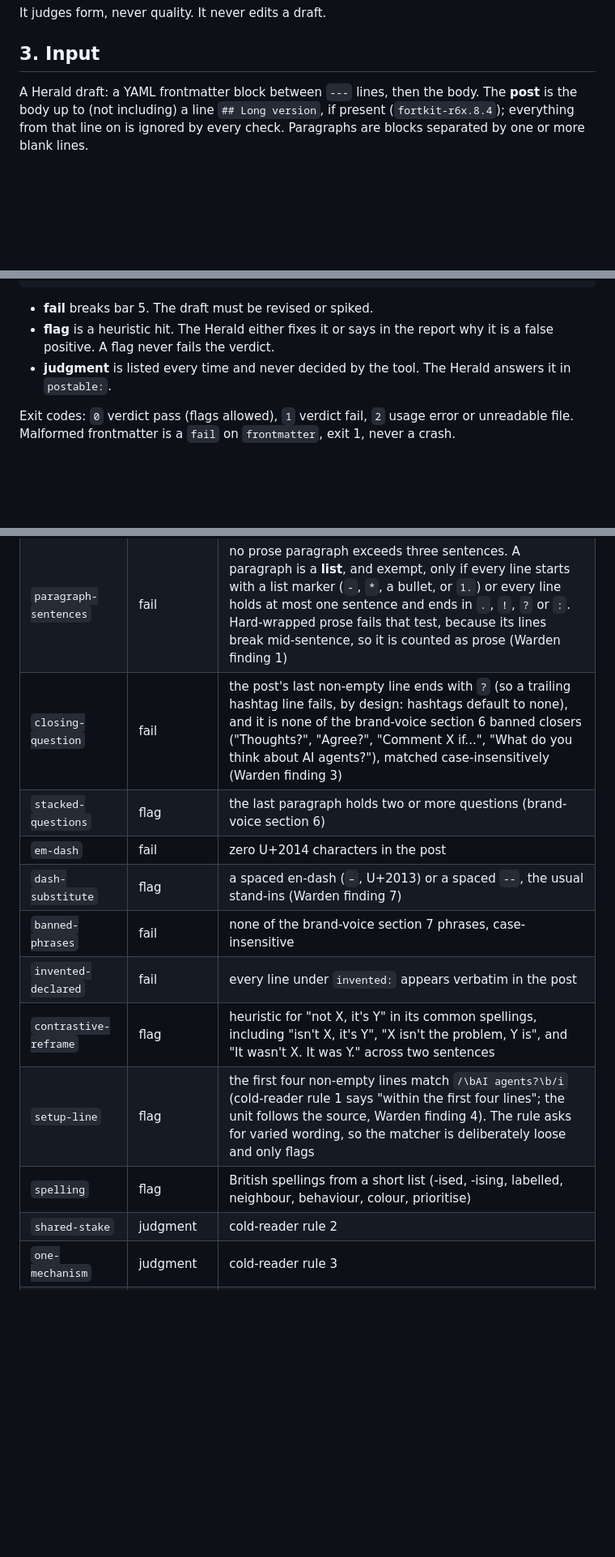
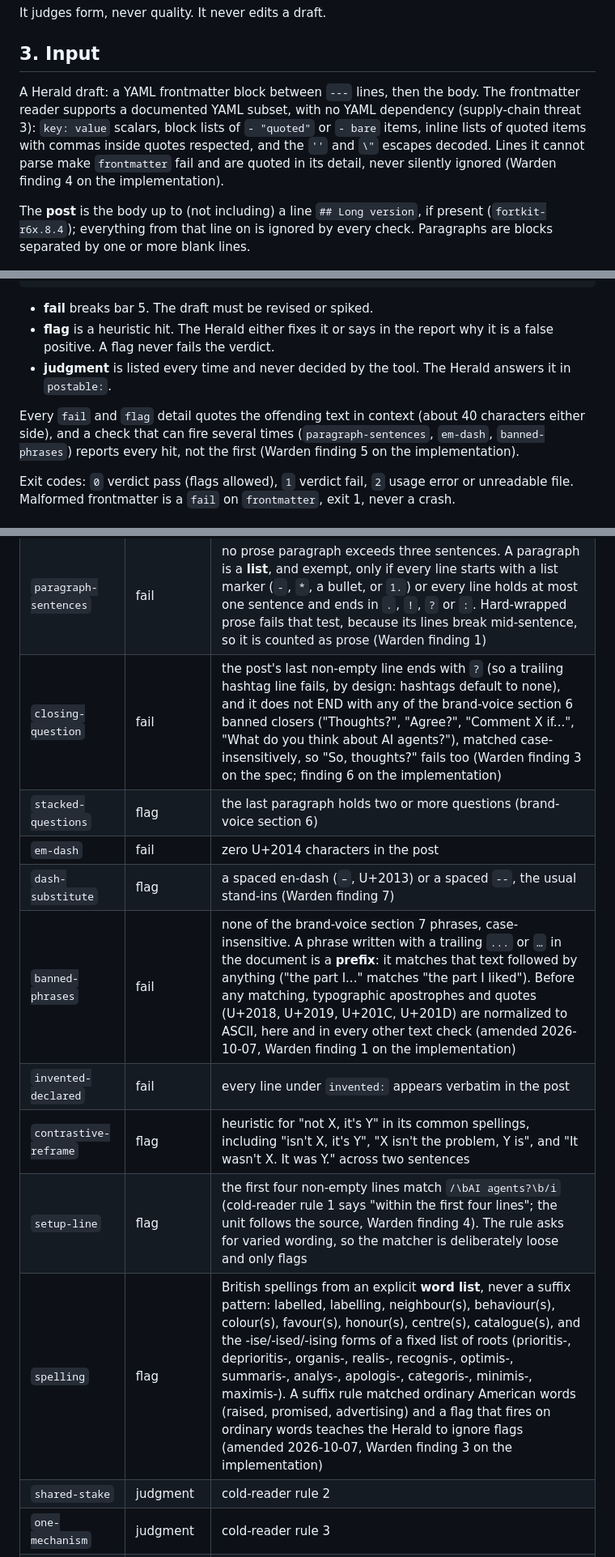
Before and after one commit to JustinTime42/fortkit, a Markdown page: docs/specs/herald-lint.md, 3 parts joined by grey strips. Shown at 81% size. Rendered like a GitHub page; blank space fills up the shorter version.

Commit message:
fortkit-r6x.8.3: spec amended on the Warden's implementation review (prefix phrases, apostrophe normalization, spelling word list, context in details, frontmatter subset)
Co-Authored-By: Claude Opus 5.5 <noreply@anthropic.com>

```diff
--- a/docs/specs/herald-lint.md
+++ b/docs/specs/herald-lint.md
@@ -31,6 +31,13 @@ It judges form, never quality. It never edits a draft.
 ## 3. Input
 
 A Herald draft: a YAML frontmatter block between `---` lines, then the body.
+The frontmatter reader supports a documented YAML subset, with no YAML
+dependency (supply-chain threat 3): `key: value` scalars, block lists of
+`- "quoted"` or `- bare` items, inline lists of quoted items with commas
+inside quotes respected, and the `''` and `\"` escapes decoded. Lines it cannot
+parse make `frontmatter` fail and are quoted in its detail, never silently
+ignored (Warden finding 4 on the implementation).
+
 The **post** is the body up to (not including) a line `## Long version`, if
 present (`fortkit-r6x.8.4`); everything from that line on is ignored by every
 check. Paragraphs are blocks separated by one or more blank lines.
@@ -65,6 +72,8 @@ export type LintResult = {
 - **judgment** is listed every time and never decided by the tool. The Herald
   answers it in `postable:`.
 
+Every `fail` and `flag` detail quotes the offending text in context (about 40 characters either side), and a check that can fire several times (`paragraph-sentences`, `em-dash`, `banned-phrases`) reports every hit, not the first (Warden finding 5 on the implementation).
+
 Exit codes: `0` verdict pass (flags allowed), `1` verdict fail, `2` usage error
 or unreadable file. Malformed frontmatter is a `fail` on `frontmatter`, exit 1,
 never a crash.
@@ -81,15 +90,15 @@ its source.
 | `length` | fail | post at most 1,800 characters; detail also reports whether it is inside the 800-1,300 target |
 | `hook` | fail | the first paragraph is at most 140 characters (the mobile "see more" fold cuts by characters, line breaks included, so the whole opening block is what must fit; brand-voice section 4 lets the hook span lines 1-2, which this measures together) |
 | `paragraph-sentences` | fail | no prose paragraph exceeds three sentences. A paragraph is a **list**, and exempt, only if every line starts with a list marker (`-`, `*`, a bullet, or `1.`) or every line holds at most one sentence and ends in `.`, `!`, `?` or `:`. Hard-wrapped prose fails that test, because its lines break mid-sentence, so it is counted as prose (Warden finding 1) |
-| `closing-question` | fail | the post's last non-empty line ends with `?` (so a trailing hashtag line fails, by design: hashtags default to none), and it is none of the brand-voice section 6 banned closers ("Thoughts?", "Agree?", "Comment X if...", "What do you think about AI agents?"), matched case-insensitively (Warden finding 3) |
+| `closing-question` | fail | the post's last non-empty line ends with `?` (so a trailing hashtag line fails, by design: hashtags default to none), and it does not END with any of the brand-voice section 6 banned closers ("Thoughts?", "Agree?", "Comment X if...", "What do you think about AI agents?"), matched case-insensitively, so "So, thoughts?" fails too (Warden finding 3 on the spec; finding 6 on the implementation) |
 | `stacked-questions` | flag | the last paragraph holds two or more questions (brand-voice section 6) |
 | `em-dash` | fail | zero U+2014 characters in the post |
 | `dash-substitute` | flag | a spaced en-dash (` – `, U+2013) or a spaced `--`, the usual stand-ins (Warden finding 7) |
-| `banned-phrases` | fail | none of the brand-voice section 7 phrases, case-insensitive |
+| `banned-phrases` | fail | none of the brand-voice section 7 phrases, case-insensitive. A phrase written with a trailing `...` or `…` in the document is a **prefix**: it matches that text followed by anything ("the part I..." matches "the part I liked"). Before any matching, typographic apostrophes and quotes (U+2018, U+2019, U+201C, U+201D) are normalized to ASCII, here and in every other text check (amended 2026-10-07, Warden finding 1 on the implementation) |
 | `invented-declared` | fail | every line under `invented:` appears verbatim in the post |
 | `contrastive-reframe` | flag | heuristic for "not X, it's Y" in its common spellings, including "isn't X, it's Y", "X isn't the problem, Y is", and "It wasn't X. It was Y." across two sentences |
 | `setup-line` | flag | the first four non-empty lines match `/\bAI agents?\b/i` (cold-reader rule 1 says "within the first four lines"; the unit follows the source, Warden finding 4). The rule asks for varied wording, so the matcher is deliberately loose and only flags |
-| `spelling` | flag | British spellings from a short list (-ised, -ising, labelled, neighbour, behaviour, colour, prioritise) |
+| `spelling` | flag | British spellings from an explicit **word list**, never a suffix pattern: labelled, labelling, neighbour(s), behaviour(s), colour(s), favour(s), honour(s), centre(s), catalogue(s), and the -ise/-ised/-ising forms of a fixed list of roots (prioritis-, deprioritis-, organis-, realis-, recognis-, optimis-, summaris-, analys-, apologis-, categoris-, minimis-, maximis-). A suffix rule matched ordinary American words (raised, promised, advertising) and a flag that fires on ordinary words teaches the Herald to ignore flags (amended 2026-10-07, Warden finding 3 on the implementation) |
 | `shared-stake` | judgment | cold-reader rule 2 |
 | `one-mechanism` | judgment | cold-reader rule 3 |
 | `actionable-lesson` | judgment | cold-reader rule 4 |
```
